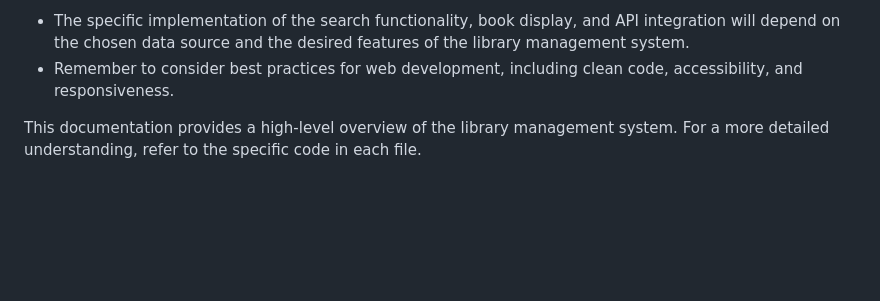
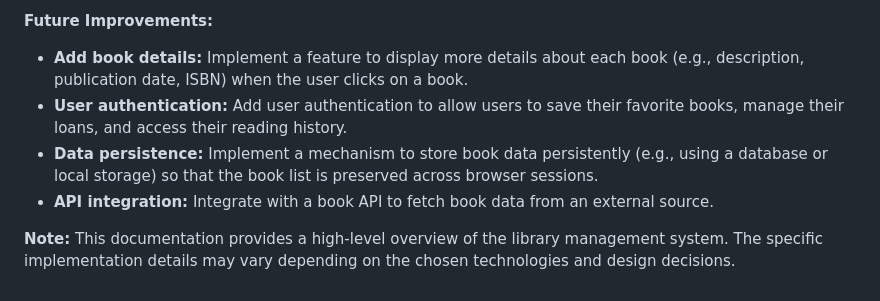
Before and after one commit to shikhagupta1305/Book-Catalog, a Markdown page: README.md, the part around one of its changes. Drawn GitHub-style; blank space fills up the shorter version.

```diff
--- a/README.md
+++ b/README.md
@@ -66,5 +67,9 @@ This documentation outlines the structure and functionality of the Library Manag
 
-* The specific implementation of the search functionality, book display, and API integration will depend on the chosen data source and the desired features of the library management system.
-* Remember to consider best practices for web development, including clean code, accessibility, and responsiveness.
+**Future Improvements:**
 
-This documentation provides a high-level overview of the library management system.  For a more detailed understanding, refer to the specific code in each file.
+* **Add book details:**  Implement a feature to display more details about each book (e.g., description, publication date, ISBN) when the user clicks on a book.
+* **User authentication:**  Add user authentication to allow users to save their favorite books, manage their loans, and access their reading history.
+* **Data persistence:**  Implement a mechanism to store book data persistently (e.g., using a database or local storage) so that the book list is preserved across browser sessions.
+* **API integration:**  Integrate with a book API to fetch book data from an external source.
+
+**Note:** This documentation provides a high-level overview of the library management system. The specific implementation details may vary depending on the chosen technologies and design decisions.
```
Also changed, not shown: other parts of README.md (+54 -53 lines).
